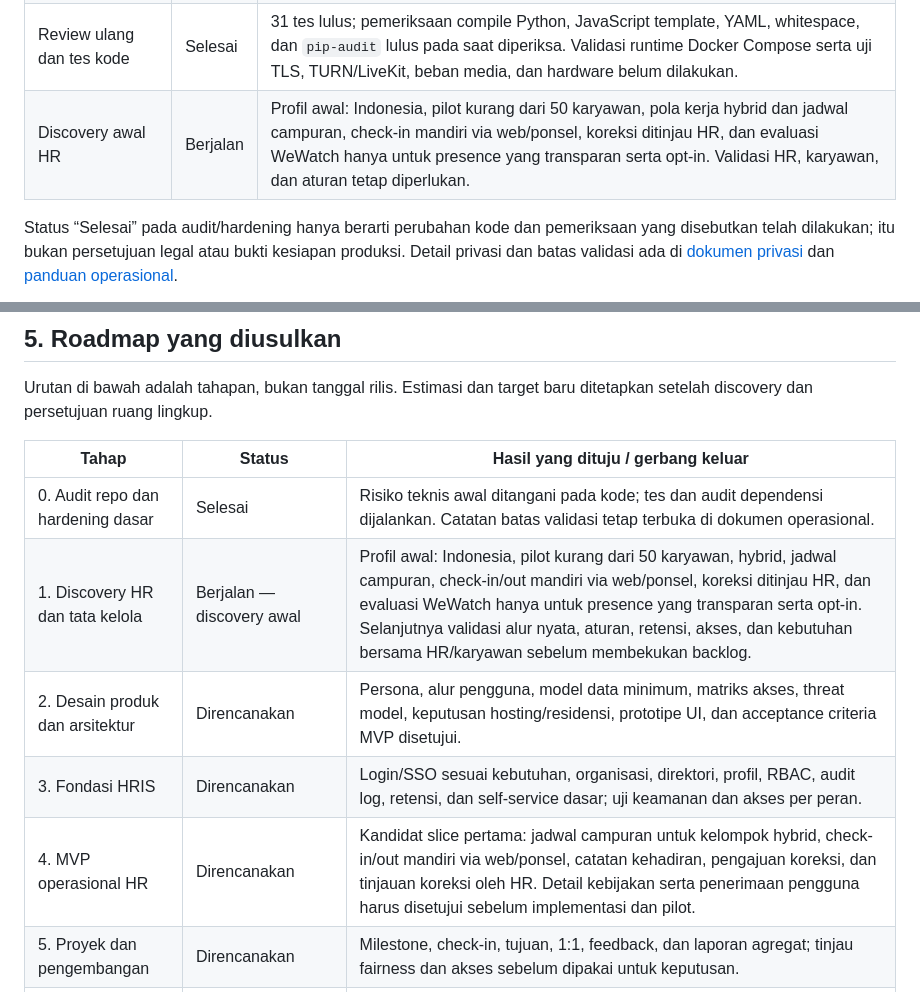
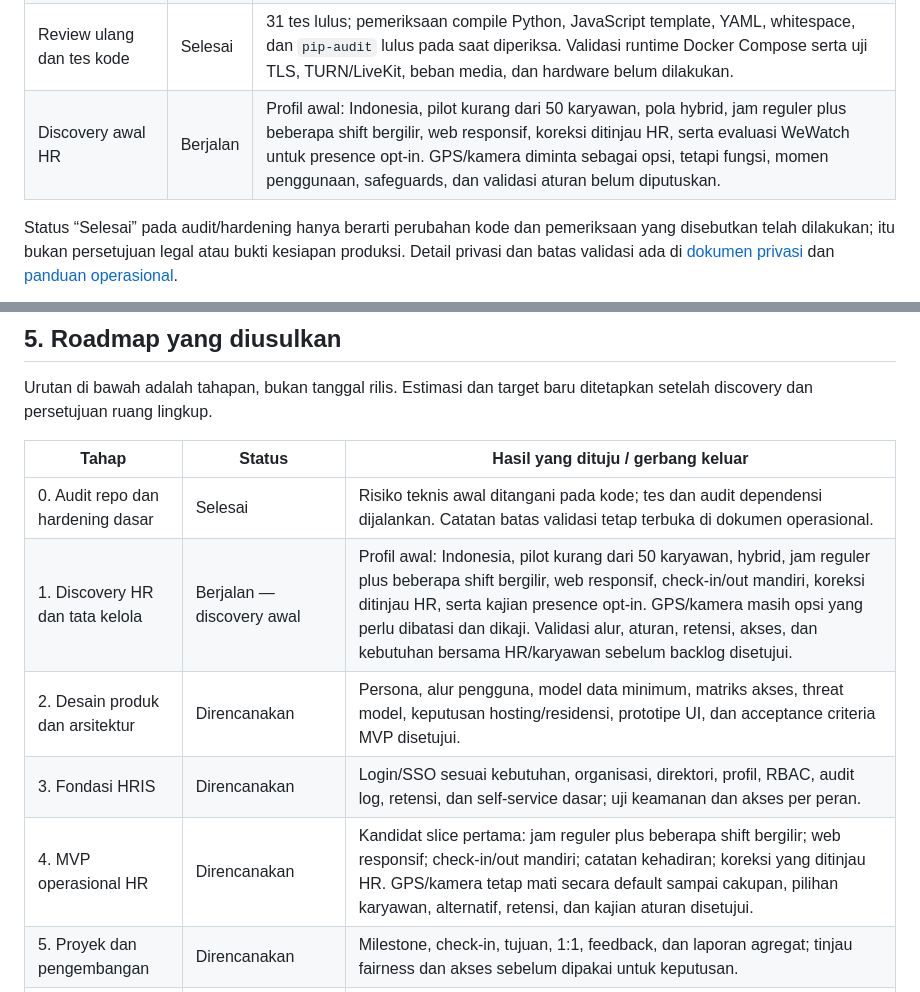
Before and after one commit to stmarya/WeWatch, a Markdown page: docs/HR_PRODUCT_ROADMAP.md, 2 parts joined by grey strips. Drawn GitHub-style.

```diff
--- a/docs/HR_PRODUCT_ROADMAP.md
+++ b/docs/HR_PRODUCT_ROADMAP.md
@@ -17,7 +17,7 @@ Repo saat ini adalah prototipe dashboard computer-vision, meeting, dan desktop-a
 | Peninjauan dan audit teknis repo | Selesai | Mengidentifikasi risiko pada konfigurasi server, autentikasi, agent desktop, data sensitif, dan dependensi. Temuan serta panduan operasional dicatat di [Audit dan Operasional](AUDIT_AND_OPERATIONS.md). |
 | Hardening keamanan dan privasi | Selesai | Menambahkan gate konfigurasi produksi, secret dan cookie yang lebih aman, perlindungan CSRF, pembatasan remote desktop, retensi/pembersihan data, pengaturan opt-in, pengamanan layanan infrastruktur, dan lock dependensi ber-hash. Commit: [46bb5a7](https://github.com/stmarya/WeWatch/commit/46bb5a7e663e540698a04c8b531a7cc49920d82a). |
 | Review ulang dan tes kode | Selesai | 31 tes lulus; pemeriksaan compile Python, JavaScript template, YAML, whitespace, dan `pip-audit` lulus pada saat diperiksa. Validasi runtime Docker Compose serta uji TLS, TURN/LiveKit, beban media, dan hardware belum dilakukan. |
-| Discovery awal HR | Berjalan | Profil awal: Indonesia, pilot kurang dari 50 karyawan, pola kerja hybrid dan jadwal campuran, check-in mandiri via web/ponsel, koreksi ditinjau HR, dan evaluasi WeWatch hanya untuk presence yang transparan serta opt-in. Validasi HR, karyawan, dan aturan tetap diperlukan. |
+| Discovery awal HR | Berjalan | Profil awal: Indonesia, pilot kurang dari 50 karyawan, pola hybrid, jam reguler plus beberapa shift bergilir, web responsif, koreksi ditinjau HR, serta evaluasi WeWatch untuk presence opt-in. GPS/kamera diminta sebagai opsi, tetapi fungsi, momen penggunaan, safeguards, dan validasi aturan belum diputuskan. |
 
 Status “Selesai” pada audit/hardening hanya berarti perubahan kode dan pemeriksaan yang disebutkan telah dilakukan; itu bukan persetujuan legal atau bukti kesiapan produksi. Detail privasi dan batas validasi ada di [dokumen privasi](PRIVACY_AND_CONSENT.md) dan [panduan operasional](AUDIT_AND_OPERATIONS.md).
 
@@ -74,10 +76,10 @@ Urutan di bawah adalah tahapan, bukan tanggal rilis. Estimasi dan target baru di
 | Tahap | Status | Hasil yang dituju / gerbang keluar |
 |---|---|---|
 | 0. Audit repo dan hardening dasar | Selesai | Risiko teknis awal ditangani pada kode; tes dan audit dependensi dijalankan. Catatan batas validasi tetap terbuka di dokumen operasional. |
-| 1. Discovery HR dan tata kelola | Berjalan — discovery awal | Profil awal: Indonesia, pilot kurang dari 50 karyawan, hybrid, jadwal campuran, check-in/out mandiri via web/ponsel, koreksi ditinjau HR, dan evaluasi WeWatch hanya untuk presence yang transparan serta opt-in. Selanjutnya validasi alur nyata, aturan, retensi, akses, dan kebutuhan bersama HR/karyawan sebelum membekukan backlog. |
+| 1. Discovery HR dan tata kelola | Berjalan — discovery awal | Profil awal: Indonesia, pilot kurang dari 50 karyawan, hybrid, jam reguler plus beberapa shift bergilir, web responsif, check-in/out mandiri, koreksi ditinjau HR, serta kajian presence opt-in. GPS/kamera masih opsi yang perlu dibatasi dan dikaji. Validasi alur, aturan, retensi, akses, dan kebutuhan bersama HR/karyawan sebelum backlog disetujui. |
 | 2. Desain produk dan arsitektur | Direncanakan | Persona, alur pengguna, model data minimum, matriks akses, threat model, keputusan hosting/residensi, prototipe UI, dan acceptance criteria MVP disetujui. |
 | 3. Fondasi HRIS | Direncanakan | Login/SSO sesuai kebutuhan, organisasi, direktori, profil, RBAC, audit log, retensi, dan self-service dasar; uji keamanan dan akses per peran. |
-| 4. MVP operasional HR | Direncanakan | Kandidat slice pertama: jadwal campuran untuk kelompok hybrid, check-in/out mandiri via web/ponsel, catatan kehadiran, pengajuan koreksi, dan tinjauan koreksi oleh HR. Detail kebijakan serta penerimaan pengguna harus disetujui sebelum implementasi dan pilot. |
+| 4. MVP operasional HR | Direncanakan | Kandidat slice pertama: jam reguler plus beberapa shift bergilir; web responsif; check-in/out mandiri; catatan kehadiran; koreksi yang ditinjau HR. GPS/kamera tetap mati secara default sampai cakupan, pilihan karyawan, alternatif, retensi, dan kajian aturan disetujui. |
 | 5. Proyek dan pengembangan | Direncanakan | Milestone, check-in, tujuan, 1:1, feedback, dan laporan agregat; tinjau fairness dan akses sebelum dipakai untuk keputusan. |
 | 6. Evaluasi modul WeWatch | Kajian opt-in dipilih; implementasi belum disetujui | Evaluasi check-in/presence yang transparan dan opt-in saja, bandingkan dengan metode yang kurang invasif, dan tinjau tujuan, aturan setempat, dampak, consent, keamanan, serta retensi. Jangan aktifkan kamera/biometrik/inferensi perilaku sebagai default; pilot hanya jika seluruh gerbang disetujui. |
 | 7. Pilot, integrasi, dan rollout | Direncanakan | Uji penerimaan, aksesibilitas, keamanan, backup/pemulihan, beban, dukungan, prosedur insiden, serta metrik manfaat dan kepercayaan sebelum perluasan. |
```
Also changed, not shown: other parts of docs/HR_PRODUCT_ROADMAP.md (+10 -6 lines).
